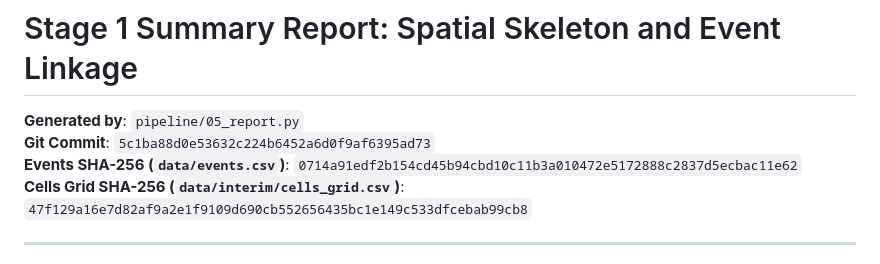
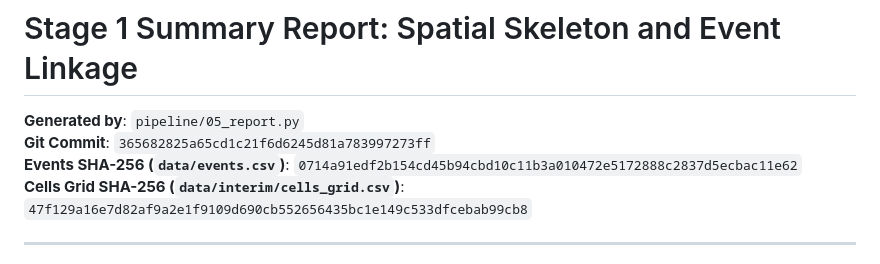
Before and after one commit to nishanth-end/n2m-rain-model, a Markdown page: reports/stage1_summary.md, the part around the change. Rendered like a GitHub page.

Commit message:
chore(report): sync live commit hash in stage1_summary.md

```diff
--- a/reports/stage1_summary.md
+++ b/reports/stage1_summary.md
@@ -1,7 +1,7 @@
 # Stage 1 Summary Report: Spatial Skeleton and Event Linkage
 
 **Generated by**: `pipeline/05_report.py`
-**Git Commit**: `5c1ba88d0e53632c224b6452a6d0f9af6395ad73`
+**Git Commit**: `365682825a65cd1c21f6d6245d81a783997273ff`
 **Events SHA-256 (`data/events.csv`)**: `0714a91edf2b154cd45b94cbd10c11b3a010472e5172888c2837d5ecbac11e62`
 **Cells Grid SHA-256 (`data/interim/cells_grid.csv`)**: `47f129a16e7d82af9a2e1f9109d690cb552656435bc1e149c533dfcebab99cb8`
 
```
